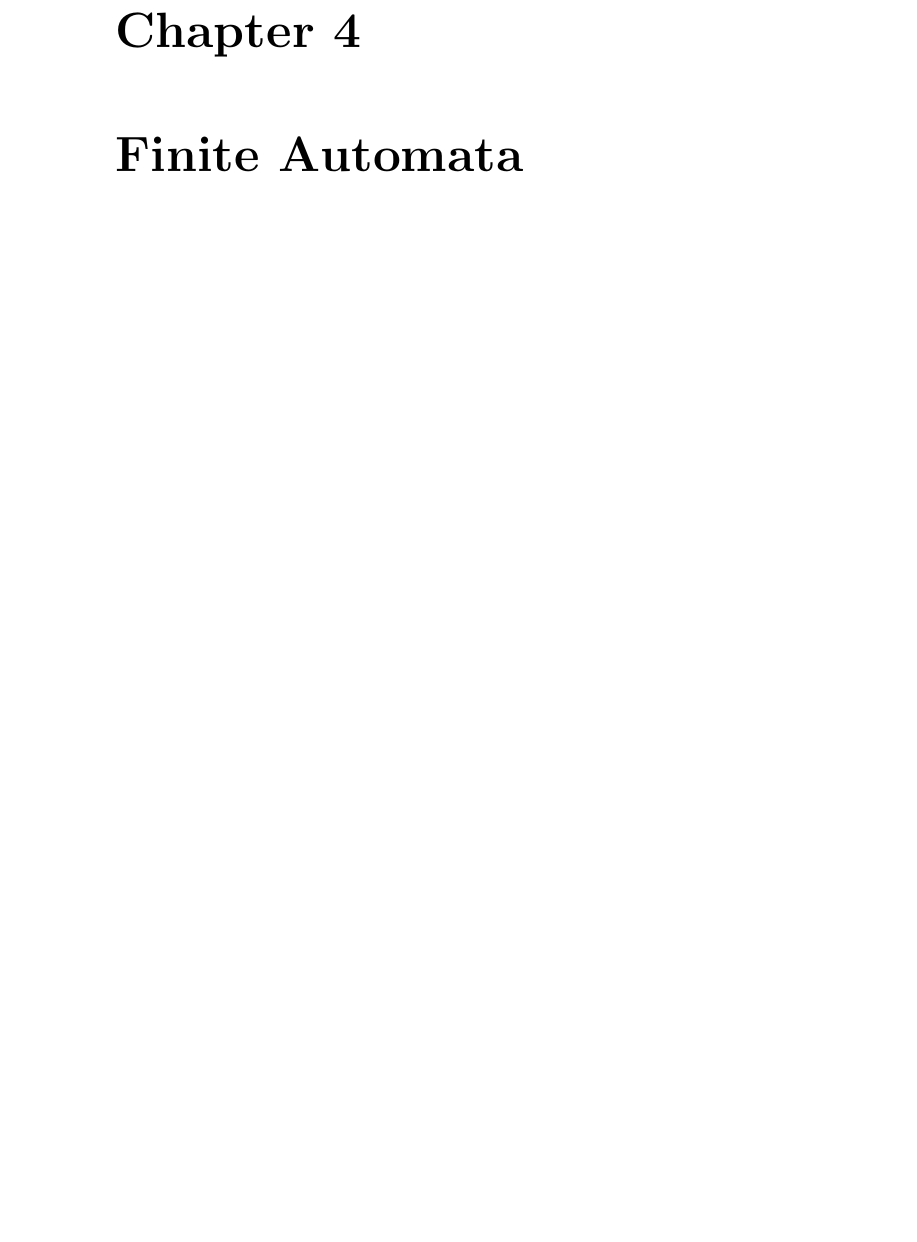
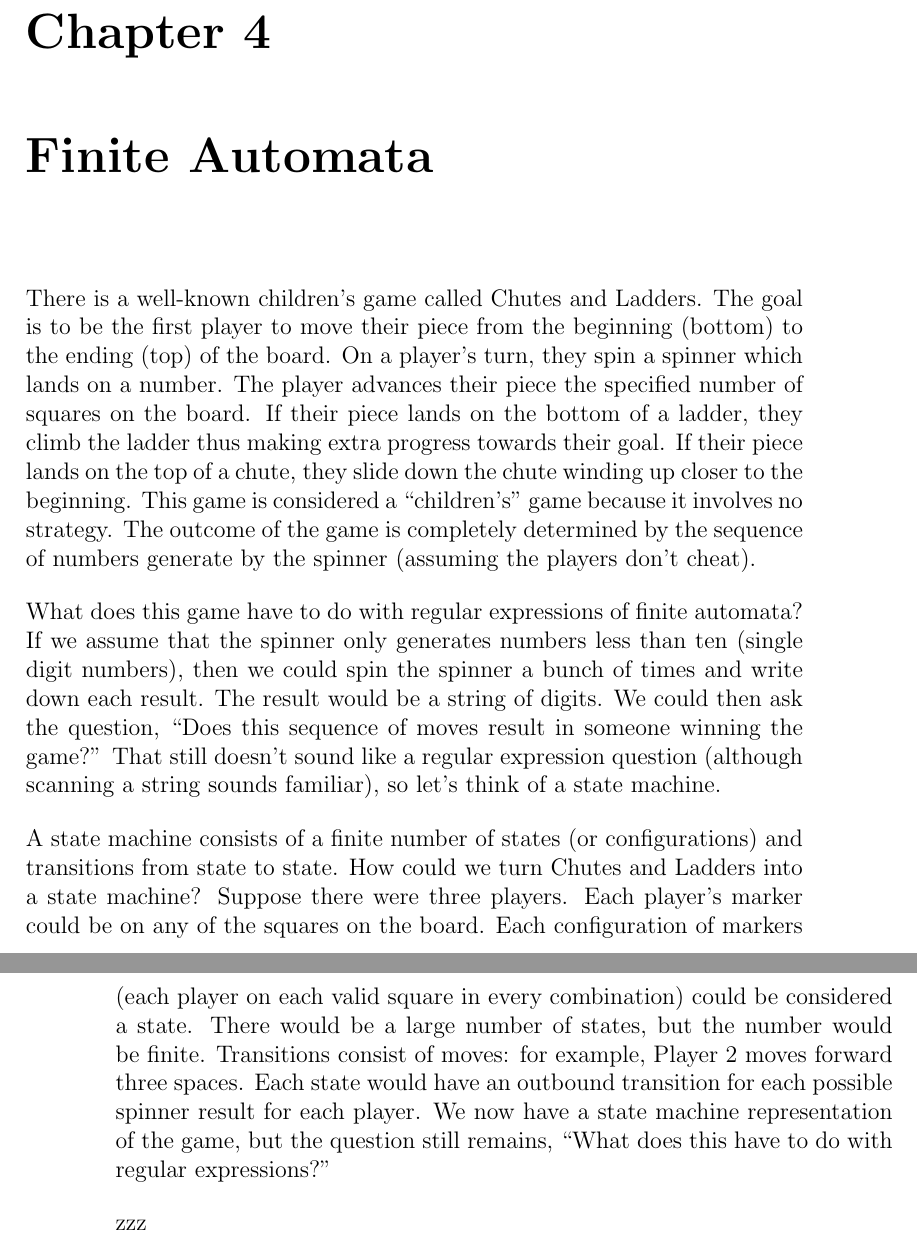
Before and after one commit to philip-w-howard/AVSCompilers, a LaTeX thesis (AVSCompilers.tex): part of page 26 of 87 before the commit and two parts of pages 27 and 28 of 89 after it, the two joined at a grey line, cut so that both start at the same text, the shorter picture padded with empty space. The pictures show the PDF file AVSCompilers.pdf that the author committed with the source.

Commit message:
working on FA chapter intro

```diff
--- a/AVSCompilers.tex
+++ b/AVSCompilers.tex
@@ -469,6 +473,19 @@ The proof is quite simple. If a language is finite, every word in the language c
+\begin{theorem}
+\label{TH.O.N.for.res}
+Any regular expression can be scanned for in $O(N)$ with small time constant where $N$ is the length of the input string.
+\end{theorem}
+
+The next chapter discusses a ``machine'' that can perform this processing.
+
 \chapter{Finite Automata}
-
-
+There is a well-known children's game called Chutes and Ladders. The goal is to be the first player to move their piece from the beginning (bottom) to the ending (top) of the board. On a player's turn, they spin a spinner which lands on a number. The player advances their piece the specified number of squares on the board. If their piece lands on the bottom of a ladder, they climb the ladder thus making extra progress towards their goal. If their piece lands on the top of a chute, they slide down the chute winding up closer to the beginning. This game is considered a ``children's'' game because it involves no strategy. The outcome of the game is completely determined by the sequence of numbers generate by the spinner (assuming the players don't cheat).
+
+What does this game have to do with regular expressions of finite automata? If we assume that the spinner only generates numbers less than ten (single digit numbers), then we could spin the spinner a bunch of times and write down each result. The result would be a string of digits. We could then ask the question, ``Does this sequence of moves result in someone winning the game?'' That still doesn't sound like a regular expression question (although scanning a string sounds familiar), so let's think of a state machine.
+
+A state machine consists of a finite number of states (or configurations) and transitions from state to state. How could we turn Chutes and Ladders into a state machine? Suppose there were three players. Each player's marker could be on any of the squares on the board. Each configuration of markers (each player on each valid square in every combination) could be considered a state. There would be a large number of states, but the number would be finite. Transitions consist of moves: for example, Player~2 moves forward three spaces. Each state would have an outbound transition for each possible spinner result for each player. We now have a state machine representation of the game, but the question still remains, ``What does this have to do with regular expressions?''
+
+
+zzz
 \chapter{Context Free Grammars}
 \needswork{}
 \chapter{Beyond Context Free Languages}
```
Also changed, not shown: AVSCompilers.pdf, AVSCompilers.tex (4 more changed lines), 5 other files.
